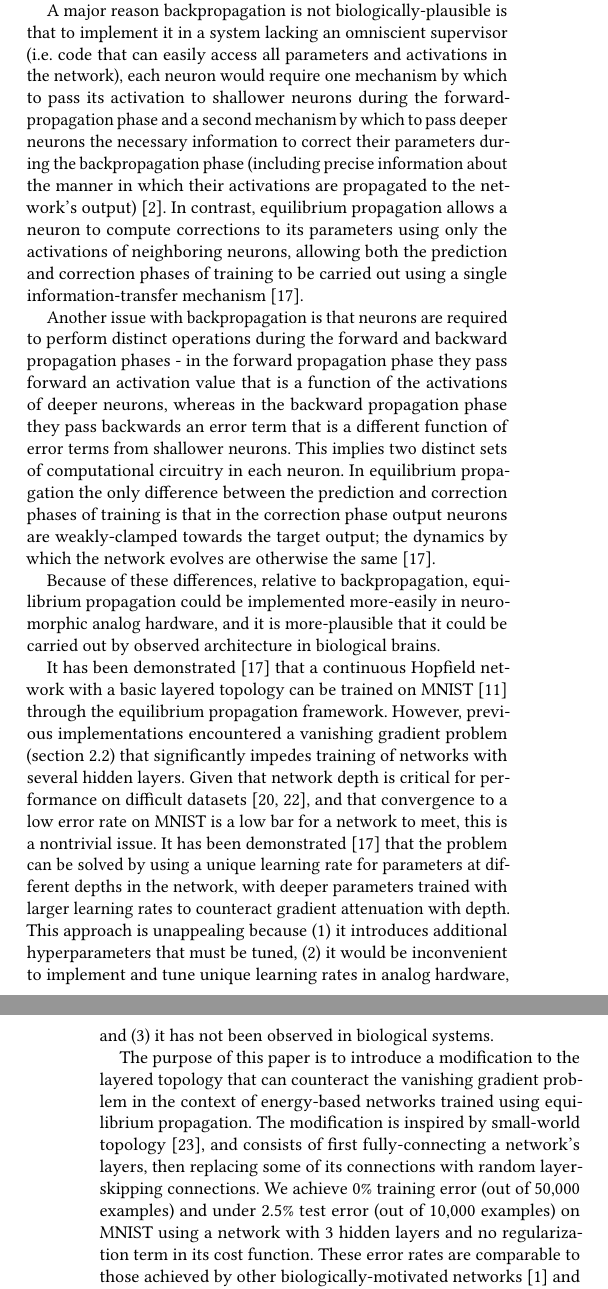
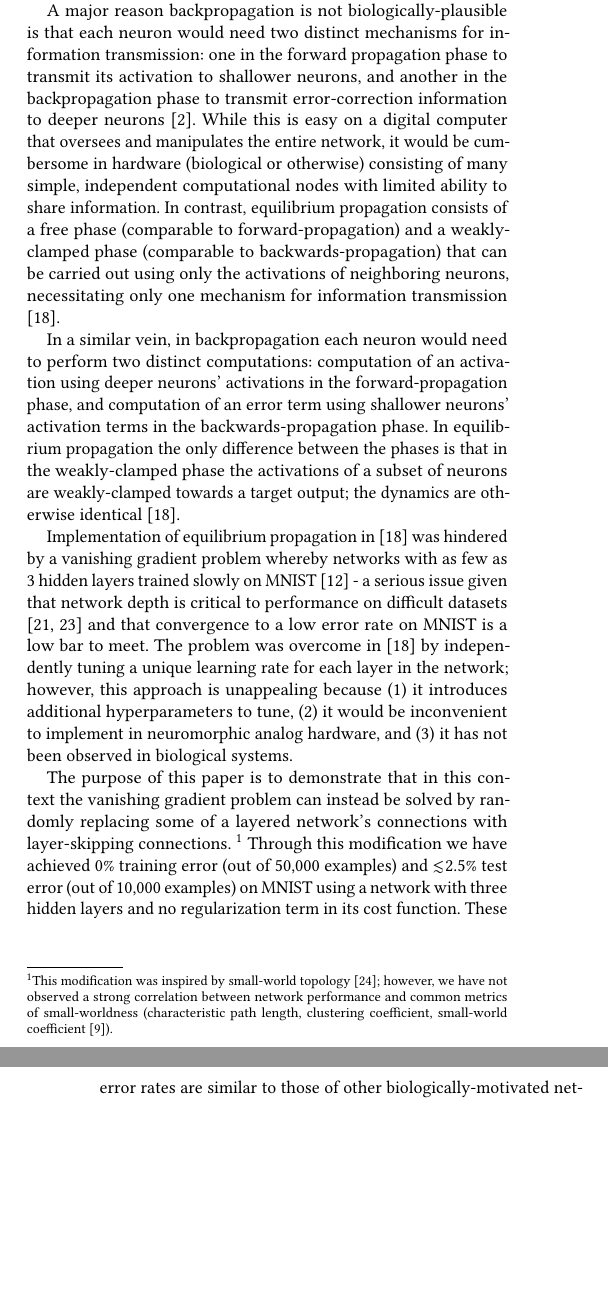
Before and after one commit to jgammell/ICONS_2020, a LaTeX paper (shortened_paper/shortened_paper.tex): two parts of the columns of pages 1 and 2 of 7, joined at a grey line, cut so that both start at the same text, the shorter picture padded with empty space. Compiled offline with pdfLaTeX.

Commit message:
revised introduction - still relatively-long

```diff
--- a/shortened_paper/shortened_paper.tex
+++ b/shortened_paper/shortened_paper.tex
@@ -62,19 +62,17 @@ Equilibrium propagation is a learning framework for energy-based networks that c
 
 \section{Introduction}
 
-The equilibrium propagation learning framework \cite{scellier17} is a method for training a class of energy-based networks, the prototype for which is the continuous Hopfield network \cite{hopfield1984}. It is appealing because it addresses some major issues that prevent backpropagation from being biologically-plausible, and as a side-effect could be implemented in neuromorphic analog hardware more-easily than backpropagation.
+Equilibrium propagation \cite{scellier17} is a learning framework for energy-based networks such as the continuous Hopfield network \cite{hopfield1984}. It is appealing relative to backpropagation because it is more biologically-plausible, and as a side-effect could be implemented more-easily in neuromorphic analog hardware.
 \npar
-A major reason backpropagation is not biologically-plausible is that to implement it in a system lacking an omniscient supervisor (i.e. code that can easily access all parameters and activations in the network), each neuron would require one mechanism by which to pass its activation to shallower neurons during the forward-propagation phase and a second mechanism by which to pass deeper neurons the necessary information to correct their parameters during the backpropagation phase (including precise information about the manner in which their activations are propagated to the network's output) \cite{bengio2015}. In contrast, equilibrium propagation allows a neuron to compute corrections to its parameters using only the activations of neighboring neurons, allowing both the prediction and correction phases of training to be carried out using a single information-transfer mechanism \cite{scellier17}.
+A major reason backpropagation is not biologically-plausible is that each neuron would need two distinct mechanisms for information transmission: one in the forward propagation phase to transmit its activation to shallower neurons, and another in the backpropagation phase to transmit error-correction information to deeper neurons \cite{bengio2015}. While this is easy on a digital computer that oversees and manipulates the entire network, it would be cumbersome in hardware (biological or otherwise) consisting of many simple, independent computational nodes with limited ability to share information. In contrast, equilibrium propagation consists of a free phase (comparable to forward-propagation) and a weakly-clamped phase (comparable to backwards-propagation) that can be carried out using only the activations of neighboring neurons, necessitating only one mechanism for information transmission \cite{scellier17}.
 \npar
-Another issue with backpropagation is that neurons are required to perform distinct operations during the forward and backward propagation phases - in the forward propagation phase they pass forward an activation value that is a function of the activations of deeper neurons, whereas in the backward propagation phase they pass backwards an error term that is a different function of error terms from shallower neurons. This implies two distinct sets of computational circuitry in each neuron. In equilibrium propagation the only difference between the prediction and correction phases of training is that in the correction phase output neurons are weakly-clamped towards the target output; the dynamics by which the network evolves are otherwise the same \cite{scellier17}.
+In a similar vein, in backpropagation each neuron would need to perform two distinct computations: computation of an activation using deeper neurons' activations in the forward-propagation phase, and computation of an error term using shallower neurons' activation terms in the backwards-propagation phase. In equilibrium propagation the only difference between the phases is that in the weakly-clamped phase the activations of a subset of neurons are weakly-clamped towards a target output; the dynamics are otherwise identical \cite{scellier17}.
 \npar
-Because of these differences, relative to backpropagation, equilibrium propagation could be implemented more-easily in neuromorphic analog hardware, and it is more-plausible that it could be carried out by observed architecture in biological brains.
+Implementation of equilibrium propagation in \cite{scellier17} was hindered by a vanishing gradient problem whereby networks with as few as 3 hidden layers trained slowly on MNIST \cite{mnist1998} - a serious issue given that network depth is critical to performance on difficult datasets \cite{simonyan2014, srivastava2015tvdn} and that convergence to a low error rate on MNIST is a low bar to meet. The problem was overcome in \cite{scellier17} by independently tuning a unique learning rate for each layer in the network; however, this approach is unappealing because (1) it introduces additional hyperparameters to tune, (2) it would be inconvenient to implement in neuromorphic analog hardware, and (3) it has not been observed in biological systems.
 \npar
-It has been demonstrated \cite{scellier17} that a continuous Hopfield network with a basic layered topology can be trained on MNIST \cite{mnist1998} through the equilibrium propagation framework. However, previous implementations encountered a vanishing gradient problem (section \ref{sec:vangrad}) that significantly impedes training of networks with several hidden layers. Given that network depth is critical for performance on difficult datasets \cite{simonyan2014, srivastava2015tvdn}, and that convergence to a low error rate on MNIST is a low bar for a network to meet, this is a nontrivial issue. It has been demonstrated \cite{scellier17} that the problem can be solved by using a unique learning rate for parameters at different depths in the network, with deeper parameters trained with larger learning rates to counteract gradient attenuation with depth. This approach is unappealing because (1) it introduces additional hyperparameters that must be tuned, (2) it would be inconvenient to implement and tune unique learning rates in analog hardware, and (3) it has not been observed in biological systems.
-\npar
-The purpose of this paper is to introduce a modification to the layered topology that can counteract the vanishing gradient problem in the context of energy-based networks trained using equilibrium propagation. The modification is inspired by small-world topology \cite{watts98}, and consists of first fully-connecting a network's layers, then replacing some of its connections with random layer-skipping connections. We achieve 0\% training error (out of 50,000 examples) and under 2.5\% test error (out of 10,000 examples) on MNIST using a network with 3 hidden layers and no regularization term in its cost function. These error rates are comparable to those achieved by other biologically-motivated networks \cite{bartunov2018} and are the same as those achieved in the original paper using a layered topology and manually-tuned per-layer learning rates \cite{scellier17}, albeit they are achieved after around 25\% more epochs. Our method adds only one additional hyperparameter - the number of connections to randomly replace - while removing $L-2$ parameters, where $L$ is the number of layers in the network. It could be implemented with relative ease in any system with configurable connectivity.
-\footnote{Our current implementation also requires manual tuning of the initial weights of intralayer and layer-skipping connections, but we have found that networks are not very sensitive to these initializations and that performance is good as long as they are in the same ballpark as the rest of the network's initializations.} Layer-skipping connections have been observed in biological brains \cite{bullmore2009}, so this approach is biologically-plausible. Similar techniques have been used with some success to modify convolutional \cite{he2015, srivastava2015} and multilayer feedforward \cite{xiaohu2011, krishnan2019} networks with varying degrees of success. Our findings in this paper show that layer-skipping connections are effective enough to be appealing in contexts where simplicity and biological plausibility are important.
-
+The purpose of this paper is to demonstrate that in this context the vanishing gradient problem can instead be solved by randomly replacing some of a layered network's connections with layer-skipping connections.
+\footnote{This modification was inspired by small-world topology \cite{watts98}; however, we have not observed a strong correlation between network performance and common metrics of small-worldness (characteristic path length, clustering coefficient, small-world coefficient \cite{humphries2008}).}
+Through this modification we have achieved 0\% training error (out of 50,000 examples) and $\lesssim$2.5\% test error (out of 10,000 examples) on MNIST using a network with three hidden layers and no regularization term in its cost function. These error rates are similar to those of other biologically-motivated networks \cite{bartunov2018} and are roughly the same as those of the layered network with unique, manually-tuned learning rates in \cite{scellier17}, although they required around 25\% more epochs to achieve. Our method adds only one additional hyperparameter - the number of connections to randomly replace - while removing $L-2$ hyperparameters, where $L$ is the number of layers in the network, \footnote{Our current implementation also requires manual tuning of the initial weights of intralayer and layer-skipping connections, but we have found that networks are not very sensitive to these initializations and that performance is good as long as they are in the same ballpark as the rest of the network's initializations.} and could be implemented with relative ease in any system with configurable connectivity. Layer-skipping connections have been observed in biological brains \cite{bullmore2009}, so the approach is biologically-plausible. Similar techniques have seen success in convolutional \cite{he2015, srivastava2015} and multilayer feedforward \cite{xiaohu2011, krishnan2019} networks. Our findings in this paper suggest that layer-skipping connections are effective-enough to be appealing in contexts where simplicity and biological plausibility are important.
 
 \section{Background and Theory}
 
```
Also changed, not shown: planning/paper_changelog.txt (+2 -2 lines), shortened_paper/shortened_paper.bbl, shortened_paper/shortened_paper.pdf, 3 other files.
